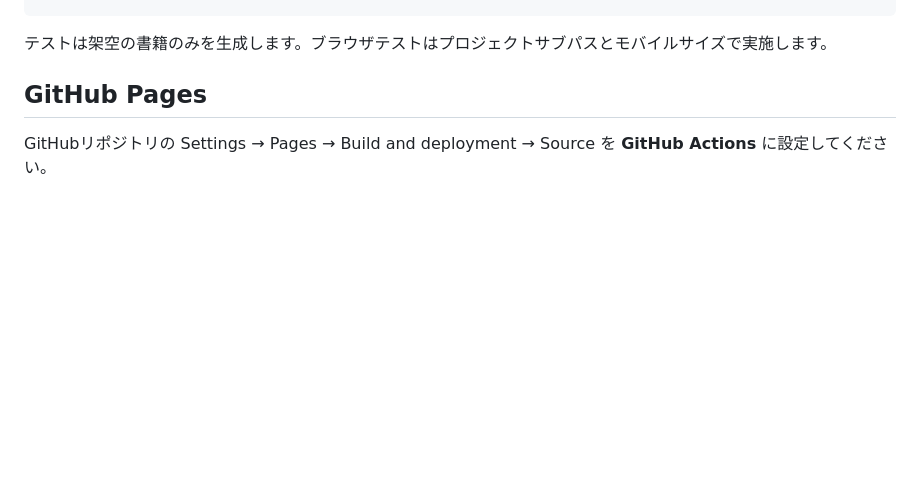
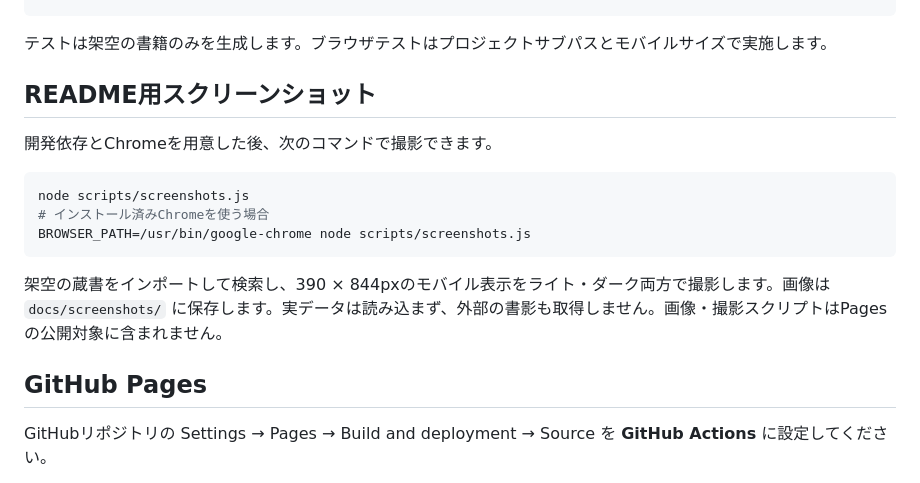
Before and after one commit to ledsun/book-shelf, a Markdown page: CONTRIBUTING.md, the part around the change. Rendered like a GitHub page; blank space fills up the shorter version.

````diff
--- a/CONTRIBUTING.md
+++ b/CONTRIBUTING.md
@@ -16,6 +16,18 @@ BROWSER_PATH=/usr/bin/google-chrome npm run test:browser
 ```
 
 テストは架空の書籍のみを生成します。ブラウザテストはプロジェクトサブパスとモバイルサイズで実施します。
+
+## README用スクリーンショット
+
+開発依存とChromeを用意した後、次のコマンドで撮影できます。
+
+```sh
+node scripts/screenshots.js
+# インストール済みChromeを使う場合
+BROWSER_PATH=/usr/bin/google-chrome node scripts/screenshots.js
+```
+
+架空の蔵書をインポートして検索し、390 × 844pxのモバイル表示をライト・ダーク両方で撮影します。画像は `docs/screenshots/` に保存します。実データは読み込まず、外部の書影も取得しません。画像・撮影スクリプトはPagesの公開対象に含まれません。
 
 ## GitHub Pages
 
````
Also changed, not shown: README.md (+9 -0 lines), docs/screenshots/search-dark.png (added), docs/screenshots/search-light.png (added), 1 other file.
